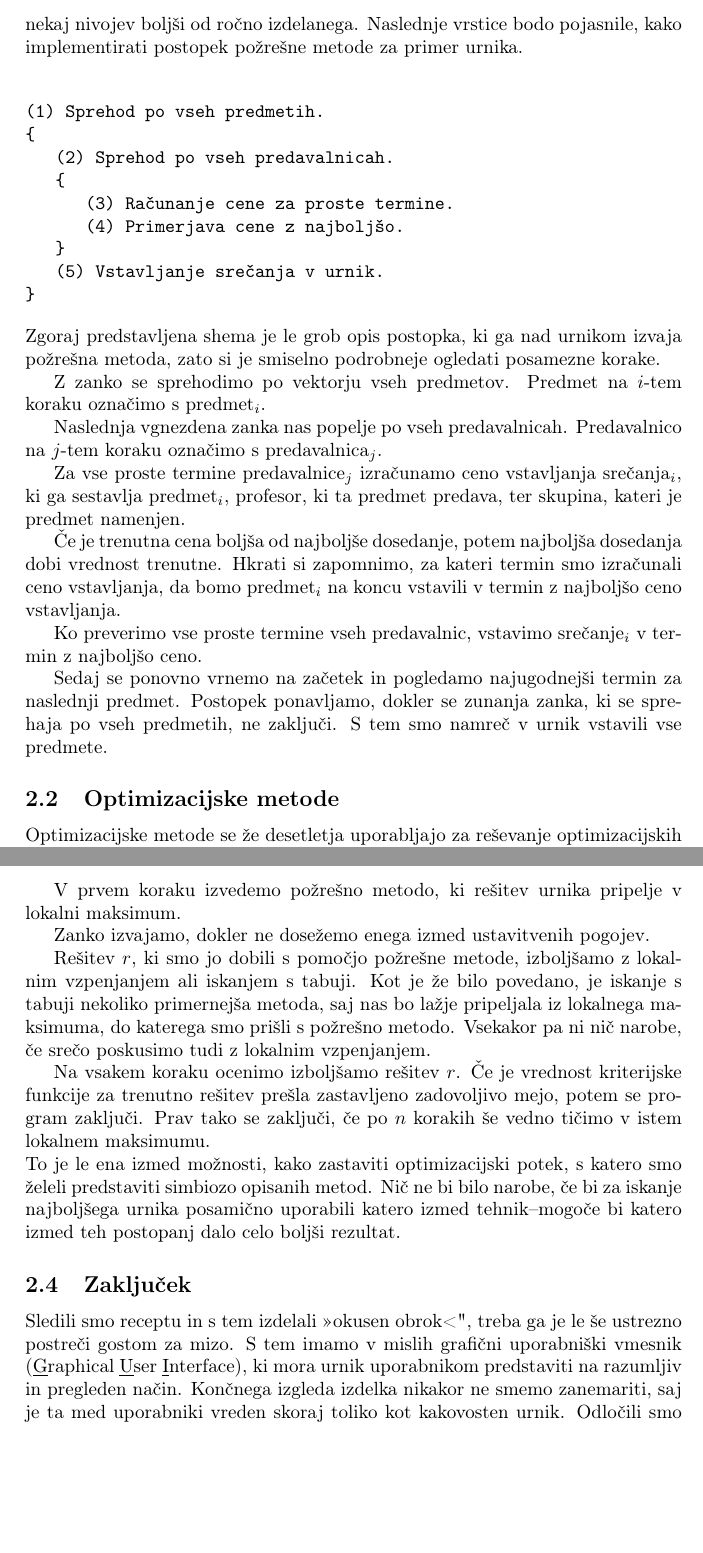
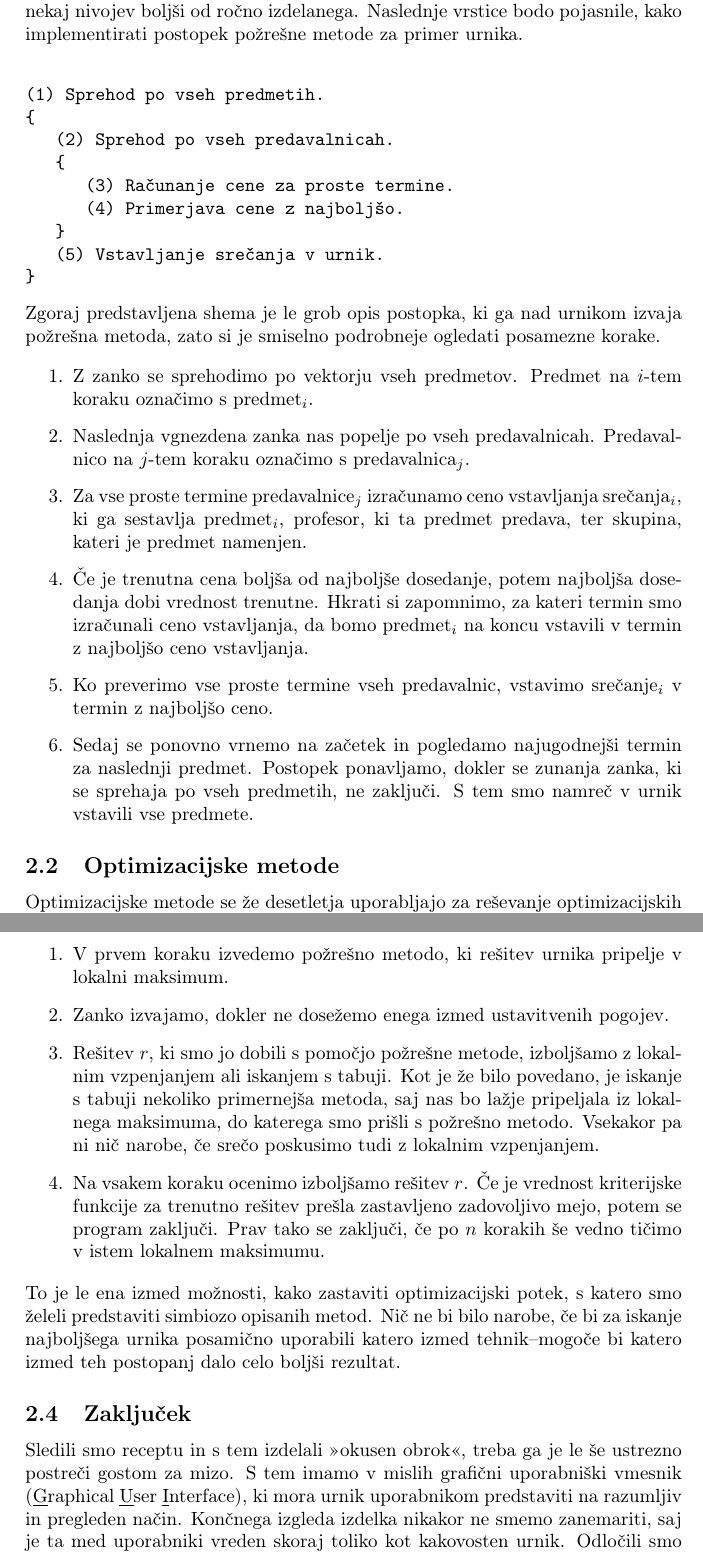
Before and after one commit to ursulatorkar/racunalniski-praktikum, a LaTeX paper (06-uvod-v-latex/urnik/urnik.tex): two parts of pages 6 and 9 of 9, joined at a grey line, cut so that both start at the same text, the shorter picture padded with empty space. Compiled offline with pdfLaTeX.

Commit message:
Dopolnitev datoteke urnik.tex

```diff
--- a/06-uvod-v-latex/urnik/urnik.tex
+++ b/06-uvod-v-latex/urnik/urnik.tex
@@ -347,27 +347,30 @@ Naslednje vrstice bodo pojasnile, kako implementirati postopek požrešne metode
 Zgoraj predstavljena shema je le grob opis postopka, ki ga nad urnikom izvaja požrešna metoda,
 zato si je smiselno podrobneje ogledati posamezne korake.
 
-   Z zanko se sprehodimo po vektorju vseh predmetov. Predmet na \(i\)-tem koraku
+\begin{enumerate}
+   \item Z zanko se sprehodimo po vektorju vseh predmetov. Predmet na \(i\)-tem koraku
    označimo s predmet\(_i\).
 
-   Naslednja vgnezdena zanka nas popelje po vseh predavalnicah. Predavalnico na
+   \item Naslednja vgnezdena zanka nas popelje po vseh predavalnicah. Predavalnico na
    \(j\)-tem koraku označimo s predavalnica\(_j\).
 
-   Za vse proste termine predavalnice\(_j\) izračunamo ceno vstavljanja
+   \item Za vse proste termine predavalnice\(_j\) izračunamo ceno vstavljanja
    srečanja\(_i\), ki ga sestavlja predmet\(_i\), profesor, ki ta predmet predava,
    ter skupina, kateri je predmet namenjen.
 
-   Če je trenutna cena boljša od najboljše dosedanje, potem najboljša dosedanja
+   \item Če je trenutna cena boljša od najboljše dosedanje, potem najboljša dosedanja
    dobi vrednost trenutne. Hkrati si zapomnimo, za kateri termin smo izračunali ceno
    vstavljanja, da bomo predmet\(_i\) na koncu vstavili v termin z najboljšo
    ceno vstavljanja.
 
-   Ko preverimo vse proste termine vseh predavalnic, vstavimo srečanje\(_i\)
+   \item Ko preverimo vse proste termine vseh predavalnic, vstavimo srečanje\(_i\)
    v termin z najboljšo ceno.
 
-   Sedaj se ponovno vrnemo na začetek in pogledamo najugodnejši termin za naslednji
+   \item Sedaj se ponovno vrnemo na začetek in pogledamo najugodnejši termin za naslednji
    predmet. Postopek ponavljamo, dokler se zunanja zanka, ki se sprehaja po vseh predmetih,
    ne zaključi. S tem smo namreč v urnik vstavili vse predmete.
+\end{enumerate}
+
 
 \subsection{Optimizacijske metode} % podrazdelek
 
@@ -521,19 +525,20 @@ točk, oziroma ki ima največjo vrednost kriterijske funkcije.
 \end{verbatim}
 
 % začetek okolja verbatims
+\begin{enumerate}
+\item V prvem koraku izvedemo požrešno metodo, ki rešitev urnika pripelje v lokalni maksimum.
 
-   V prvem koraku izvedemo požrešno metodo, ki rešitev urnika pripelje v lokalni maksimum.
+\item Zanko izvajamo, dokler ne dosežemo enega izmed ustavitvenih pogojev.
 
-   Zanko izvajamo, dokler ne dosežemo enega izmed ustavitvenih pogojev.
-
-   Rešitev \(r\), ki smo jo dobili s pomočjo požrešne metode, izboljšamo z lokalnim vzpenjanjem
+\item Rešitev \(r\), ki smo jo dobili s pomočjo požrešne metode, izboljšamo z lokalnim vzpenjanjem
    ali iskanjem s tabuji. Kot je že bilo povedano, je iskanje s tabuji nekoliko primernejša metoda,
    saj nas bo lažje pripeljala iz lokalnega maksimuma, do katerega smo prišli s požrešno metodo.
    Vsekakor pa ni nič narobe, če srečo poskusimo tudi z lokalnim vzpenjanjem.
 
-   Na vsakem koraku ocenimo izboljšamo rešitev \(r\). Če je vrednost kriterijske funkcije
+\item Na vsakem koraku ocenimo izboljšamo rešitev \(r\). Če je vrednost kriterijske funkcije
    za trenutno rešitev prešla zastavljeno zadovoljivo mejo, potem se program zaključi. Prav tako
    se zaključi, če po \(n\) korakih še vedno tičimo v istem lokalnem maksimumu.
+\end{enumerate}
 
 % Spodnja vrstica ne začne novega odstavka, zato ne bi smela biti zamaknjena.
 % To popravite z ukazom `\noindent` ali pa tako, da odstranite prazno vrstico.
@@ -546,7 +551,7 @@ uporabili katero izmed tehnik--mogoče bi katero izmed teh postopanj dalo celo b
 \subsection{Zaključek} % podrazdelek
 
 % V spodnjem odstavku naj bodo črke G, U in I v "Graphical User Interface" podčrtane.
-Sledili smo receptu in s tem izdelali ">okusen obrok<", treba ga je le še ustrezno postreči
+Sledili smo receptu in s tem izdelali ">okusen obrok"<, treba ga je le še ustrezno postreči
 gostom za mizo. S tem imamo v mislih grafični uporabniški vmesnik (\underline{G}raphical
 \underline{U}ser \underline{I}nterface), ki mora urnik uporabnikom predstaviti na razumljiv in
 pregleden način. Končnega izgleda izdelka nikakor ne smemo zanemariti, saj je ta med uporabniki
```
Also changed, not shown: 06-uvod-v-latex/urnik/urnik.tex (7 more changed lines).
